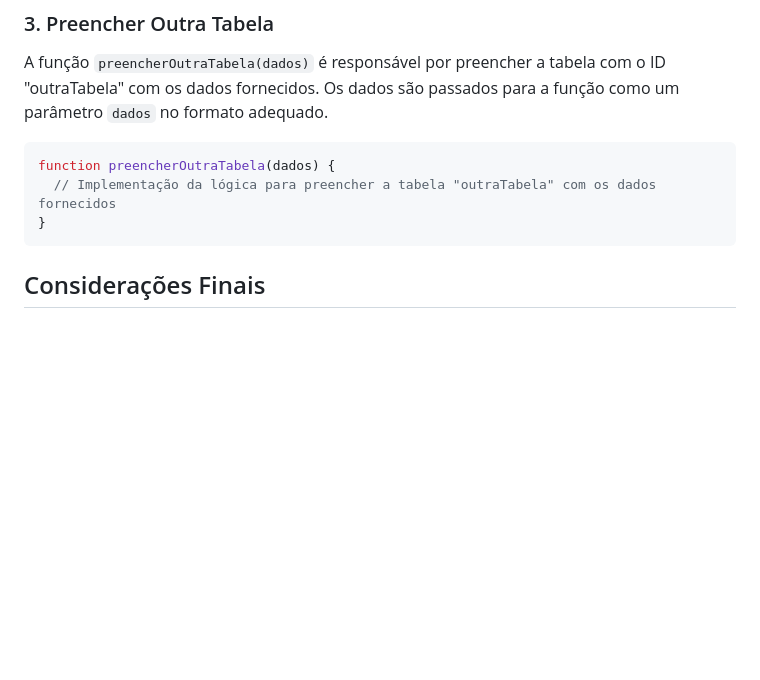
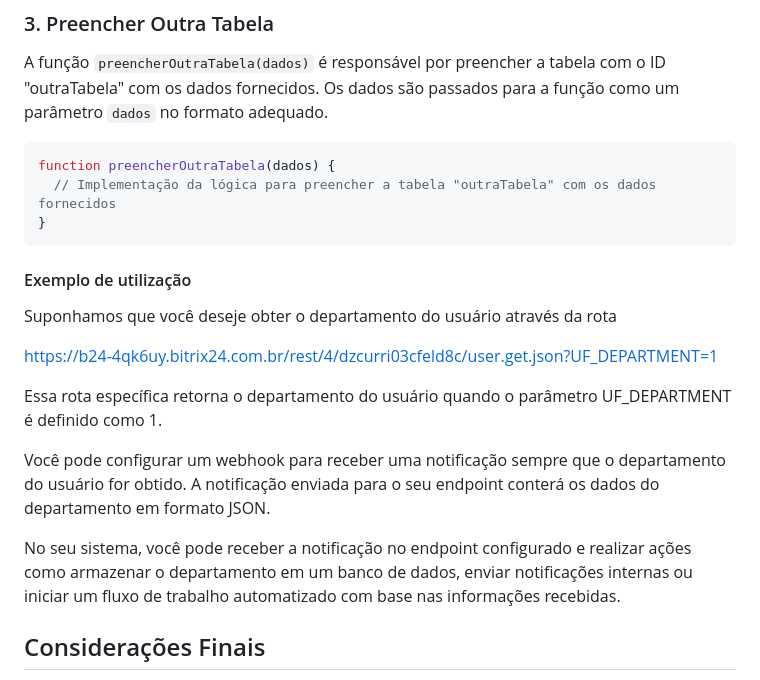
Before and after one commit to LaiFrance/Bitrix24-gestao, a Markdown page: README.md, the part around the change. Rendered like a GitHub page; blank space fills up the shorter version.

````diff
--- a/README.md
+++ b/README.md
@@ -141,6 +141,16 @@ function preencherOutraTabela(dados) {
   // Implementação da lógica para preencher a tabela "outraTabela" com os dados fornecidos
 }
 ```
+#### Exemplo de utilização
+Suponhamos que você deseje obter o departamento do usuário através da rota
+
+[https://b24-4qk6uy.bitrix24.com.br/rest/4/dzcurri03cfeld8c/user.get.json?UF_DEPARTMENT=1](https://b24-4qk6uy.bitrix24.com.br/rest/4/dzcurri03cfeld8c/user.get.json?UF_DEPARTMENT=1)
+
+Essa rota específica retorna o departamento do usuário quando o parâmetro UF_DEPARTMENT é definido como 1.
+
+Você pode configurar um webhook para receber uma notificação sempre que o departamento do usuário for obtido. A notificação enviada para o seu endpoint conterá os dados do departamento em formato JSON.
+
+No seu sistema, você pode receber a notificação no endpoint configurado e realizar ações como armazenar o departamento em um banco de dados, enviar notificações internas ou iniciar um fluxo de trabalho automatizado com base nas informações recebidas.
 
 ## Considerações Finais
 
````
